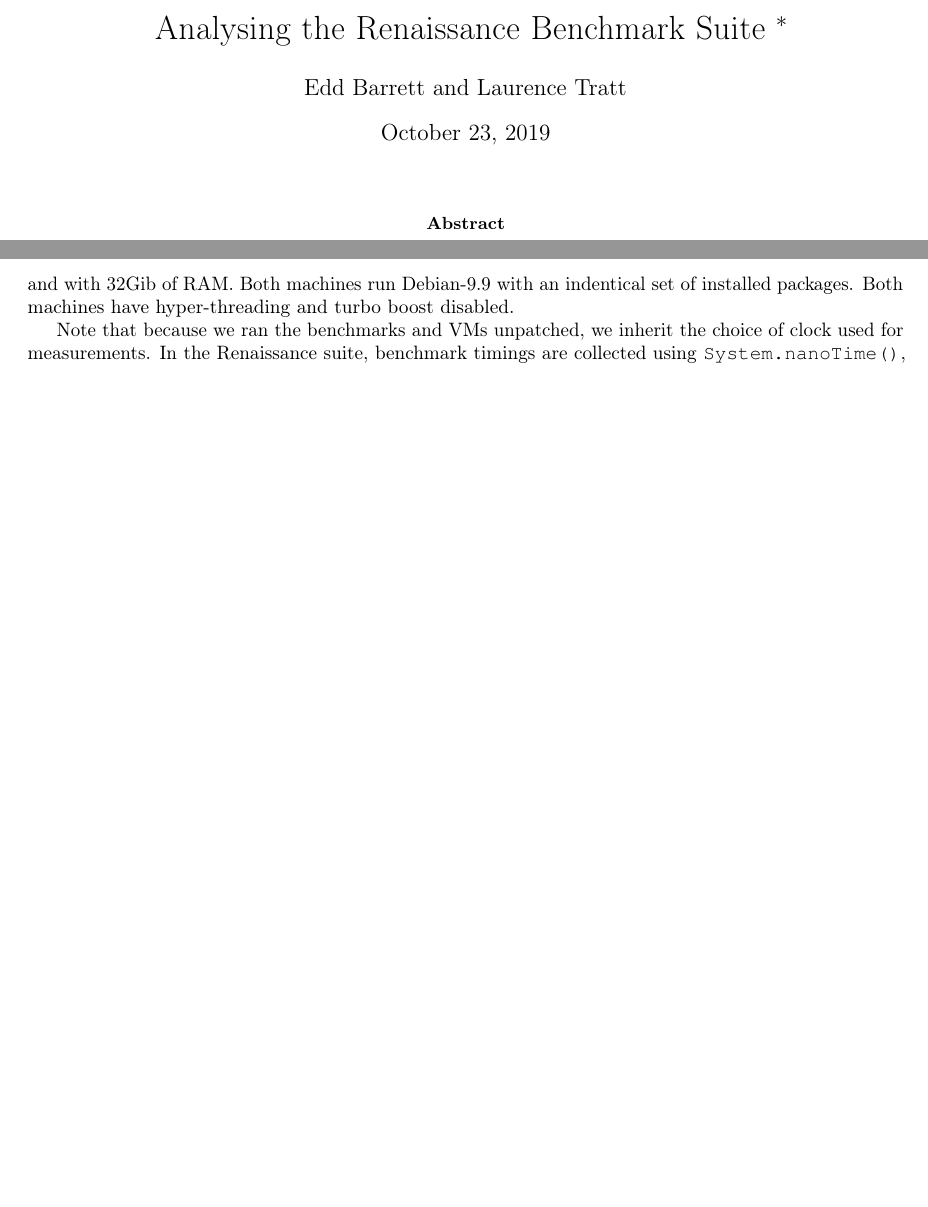
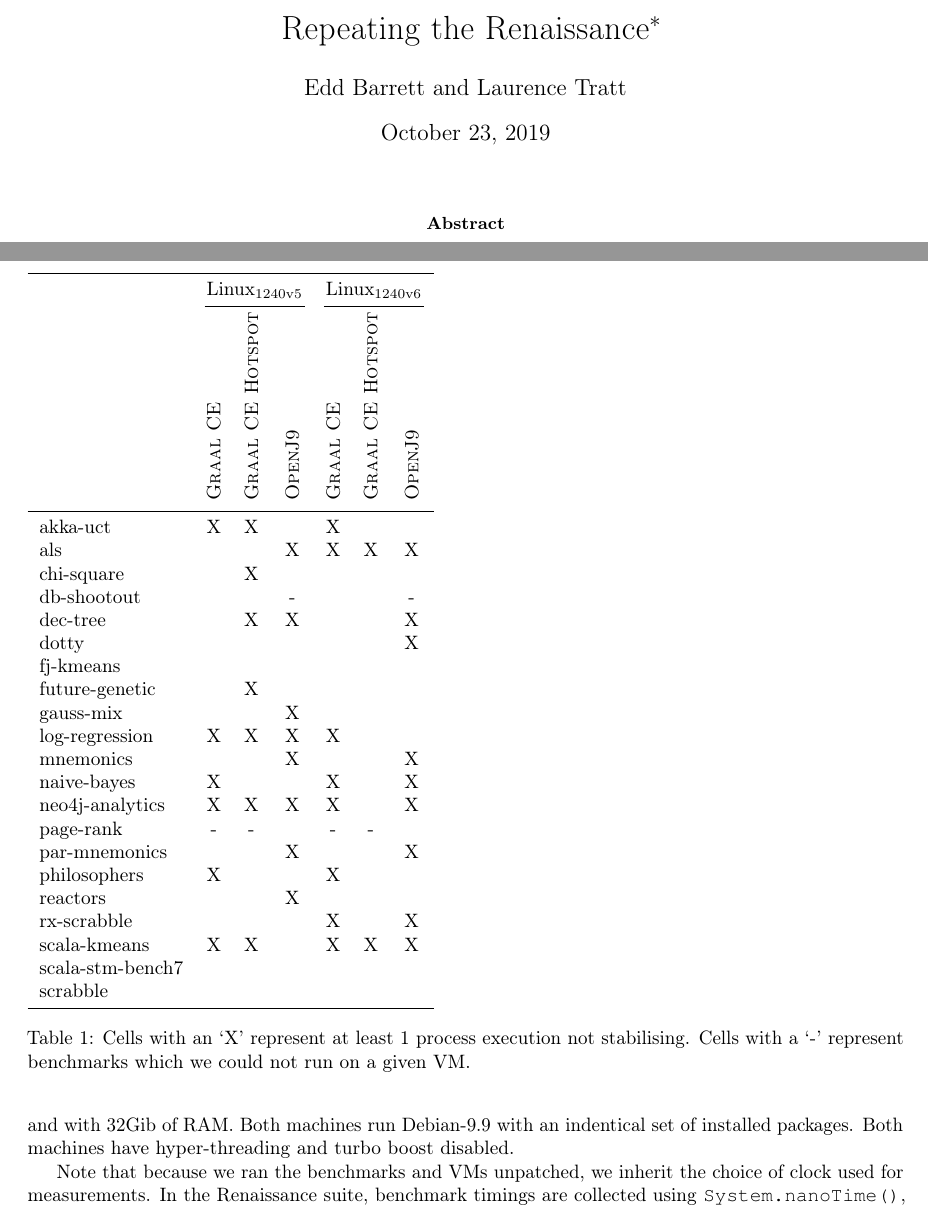
Before and after one commit to softdevteam/analysing_renaissance_paper, a LaTeX paper (renaissance.tex): two parts of pages 1 and 2 of 10 before the commit and two parts of pages 1 and 2 of 11 after it, joined at a grey line, cut so that both start at the same text, the shorter picture padded with empty space. Compiled offline with pdfLaTeX.

Commit message:
Start exploring the prevalence of no-steady-state process executions.

```diff
--- a/renaissance.tex
+++ b/renaissance.tex
@@ -44,7 +44,7 @@
 \begin{document}
 
 
-\title{Analysing the Renaissance Benchmark Suite~\footnote{Updates to this paper will be found at \url{XXX}}}
+\title{Repeating the Renaissance\footnote{Updates to this paper will be found at \url{XXX}}}
 
 \author{Edd Barrett and Laurence Tratt}
 
@@ -147,6 +147,41 @@ The data used in this paper is version 0.1, and can be downloaded from:
 
 \section{Results}
 \label{sec:results}
+
+\begin{table}[t]
+\begin{tabular}{lcccccc}
+\toprule
+  & \multicolumn{3}{c}{\bencherseven} & \multicolumn{3}{c}{\bencherten} \\
+  \cmidrule(lr){2-4} \cmidrule(lr){5-7}
+  & \rotatebox{90}{\graalce} & \rotatebox{90}{\graalcehs} & \rotatebox{90}{\jnine} & \rotatebox{90}{\graalce} & \rotatebox{90}{\graalcehs} & \rotatebox{90}{\jnine} \\
+\midrule
+akka-uct          & X & X &   & X &   &   \\
+als               &   &   & X & X & X & X \\
+chi-square        &   & X &   &   &   &   \\
+db-shootout       &   &   & - &   &   & - \\
+dec-tree          &   & X & X &   &   & X \\
+dotty             &   &   &   &   &   & X \\
+fj-kmeans         &   &   &   &   &   &   \\
+future-genetic    &   & X &   &   &   &   \\
+gauss-mix         &   &   & X &   &   &   \\
+log-regression    & X & X & X & X &   &   \\
+mnemonics         &   &   & X &   &   & X \\
+naive-bayes       & X &   &   & X &   & X \\
+neo4j-analytics   & X & X & X & X &   & X \\
+page-rank         & - & - &   & - & - &   \\
+par-mnemonics     &   &   & X &   &   & X \\
+philosophers      & X &   &   & X &   &   \\
+reactors          &   &   & X &   &   &   \\
+rx-scrabble       &   &   &   & X &   & X \\
+scala-kmeans      & X & X &   & X & X & X \\
+scala-stm-bench7  &   &   &   &   &   &   \\
+scrabble          &   &   &   &   &   &   \\
+\bottomrule
+\end{tabular}
+\caption{Cells with an `X' represent at least 1 process execution not
+stabilising. Cells with a `-' represent benchmarks which we could not run on a
+given VM.}
+\end{table}
 
 We ran our experiment as described in the previous section, giving us a total
 of 1200 process executions and 2.4 million in-process iterations worth of
```
Also changed, not shown: renaissance.tex (18 more changed lines).
